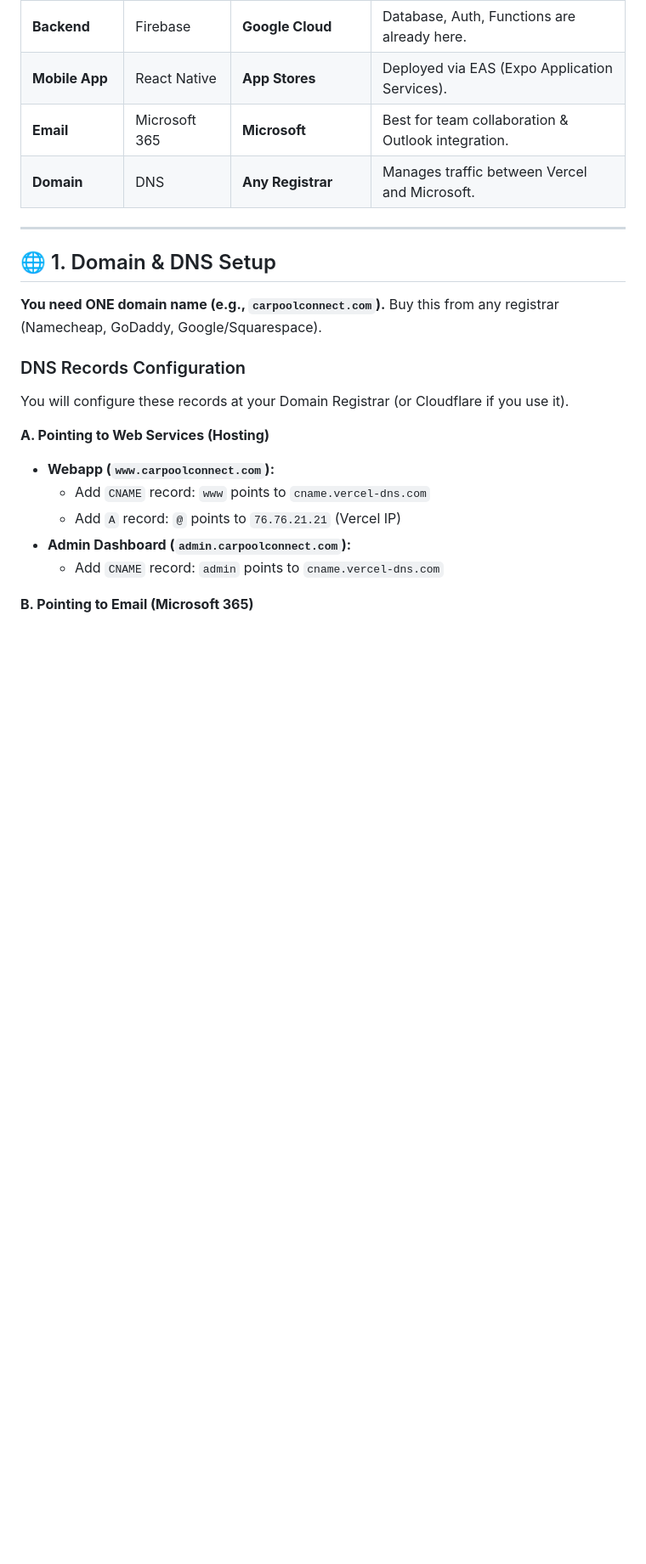
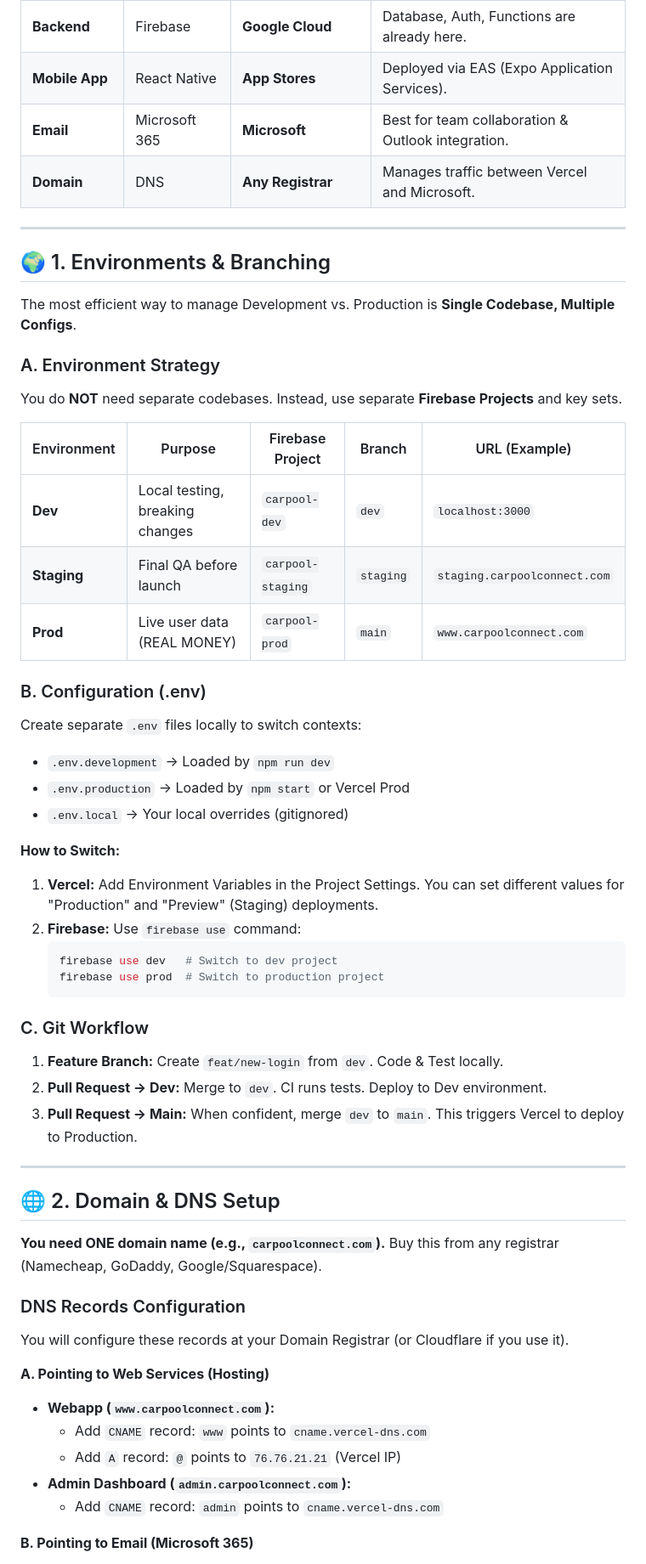
Before and after one commit to shrijan-code/carpool-connect-Current, a Markdown page: DEPLOYMENT_STRATEGY.md, the part around the change. Shown: that part at 85% size. Drawn GitHub-style; blank space fills up the shorter version.

Commit message:
docs: Add Environment Strategy to DEPLOYMENT_STRATEGY.md - Explain single codebase/multiple config approach - Add Git workflow (dev -> staging -> prod)

````diff
--- a/DEPLOYMENT_STRATEGY.md
+++ b/DEPLOYMENT_STRATEGY.md
@@ -17,7 +17,42 @@
 
 ---
 
-## 🌐 1. Domain & DNS Setup
+## 🌍 1. Environments & Branching
+
+The most efficient way to manage Development vs. Production is **Single Codebase, Multiple Configs**.
+
+### A. Environment Strategy
+You do **NOT** need separate codebases. Instead, use separate **Firebase Projects** and key sets.
+
+| Environment | Purpose | Firebase Project | Branch | URL (Example) |
+|-------------|---------|------------------|--------|---------------|
+| **Dev** | Local testing, breaking changes | `carpool-dev` | `dev` | `localhost:3000` |
+| **Staging** | Final QA before launch | `carpool-staging` | `staging` | `staging.carpoolconnect.com` |
+| **Prod** | Live user data (REAL MONEY) | `carpool-prod` | `main` | `www.carpoolconnect.com` |
+
+### B. Configuration (.env)
+Create separate `.env` files locally to switch contexts:
+
+*   `.env.development` -> Loaded by `npm run dev`
+*   `.env.production` -> Loaded by `npm start` or Vercel Prod
+*   `.env.local` -> Your local overrides (gitignored)
+
+**How to Switch:**
+1.  **Vercel:** Add Environment Variables in the Project Settings. You can set different values for "Production" and "Preview" (Staging) deployments.
+2.  **Firebase:** Use `firebase use` command:
+    ```bash
+    firebase use dev   # Switch to dev project
+    firebase use prod  # Switch to production project
+    ```
+
+### C. Git Workflow
+1.  **Feature Branch:** Create `feat/new-login` from `dev`. Code & Test locally.
+2.  **Pull Request -> Dev:** Merge to `dev`. CI runs tests. Deploy to Dev environment.
+3.  **Pull Request -> Main:** When confident, merge `dev` to `main`. This triggers Vercel to deploy to Production.
+
+---
+
+## 🌐 2. Domain & DNS Setup
 
 **You need ONE domain name (e.g., `carpoolconnect.com`).**
 Buy this from any registrar (Namecheap, GoDaddy, Google/Squarespace).
````
